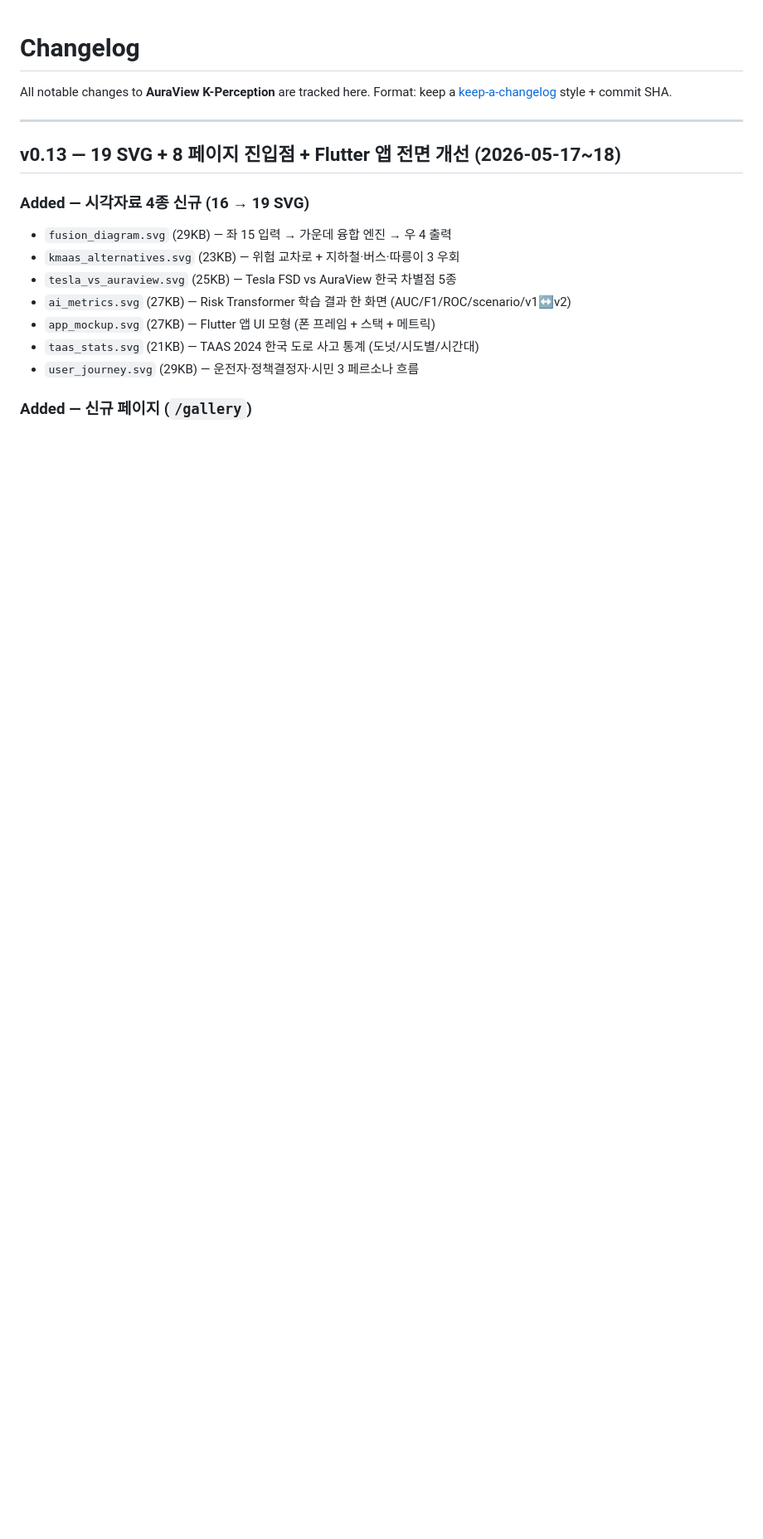
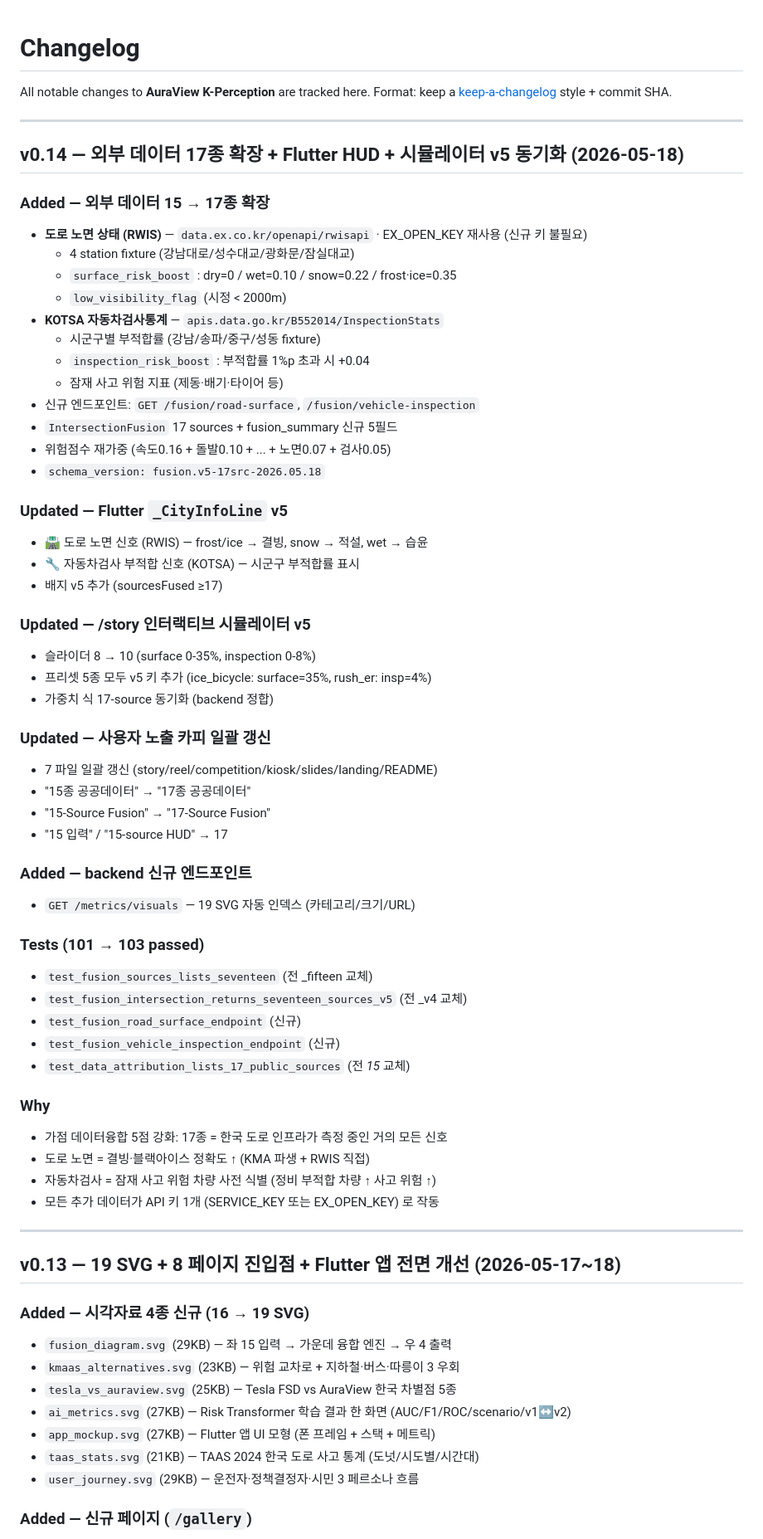
Before and after one commit to leelang7/AuraView, a Markdown page: CHANGELOG.md, the part around the change. Shown at 83% size. GitHub-like rendering; blank space fills up the shorter version.

Commit message:
docs: CHANGELOG v0.14 (17종 확장 + Flutter HUD v5 + 시뮬레이터 v5 정리)
Co-Authored-By: Claude Opus 4.7 (1M context) <noreply@anthropic.com>

```diff
--- a/CHANGELOG.md
+++ b/CHANGELOG.md
@@ -2,6 +2,56 @@
 
 All notable changes to **AuraView K-Perception** are tracked here.
 Format: keep a [keep-a-changelog](https://keepachangelog.com/en/1.1.0/) style + commit SHA.
+
+---
+
+## v0.14 — 외부 데이터 17종 확장 + Flutter HUD + 시뮬레이터 v5 동기화 (2026-05-18)
+
+### Added — 외부 데이터 15 → 17종 확장
+- **도로 노면 상태 (RWIS)** — `data.ex.co.kr/openapi/rwisapi` · EX_OPEN_KEY 재사용 (신규 키 불필요)
+  - 4 station fixture (강남대로/성수대교/광화문/잠실대교)
+  - `surface_risk_boost` : dry=0 / wet=0.10 / snow=0.22 / frost·ice=0.35
+  - `low_visibility_flag` (시정 < 2000m)
+- **KOTSA 자동차검사통계** — `apis.data.go.kr/B552014/InspectionStats`
+  - 시군구별 부적합률 (강남/송파/중구/성동 fixture)
+  - `inspection_risk_boost` : 부적합률 1%p 초과 시 +0.04
+  - 잠재 사고 위험 지표 (제동·배기·타이어 등)
+- 신규 엔드포인트: `GET /fusion/road-surface`, `/fusion/vehicle-inspection`
+- `IntersectionFusion` 17 sources + fusion_summary 신규 5필드
+- 위험점수 재가중 (속도0.16 + 돌발0.10 + ... + 노면0.07 + 검사0.05)
+- `schema_version: fusion.v5-17src-2026.05.18`
+
+### Updated — Flutter `_CityInfoLine` v5
+- 🛣️ 도로 노면 신호 (RWIS) — frost/ice → 결빙, snow → 적설, wet → 습윤
+- 🔧 자동차검사 부적합 신호 (KOTSA) — 시군구 부적합률 표시
+- 배지 v5 추가 (sourcesFused ≥17)
+
+### Updated — /story 인터랙티브 시뮬레이터 v5
+- 슬라이더 8 → 10 (surface 0-35%, inspection 0-8%)
+- 프리셋 5종 모두 v5 키 추가 (ice_bicycle: surface=35%, rush_er: insp=4%)
+- 가중치 식 17-source 동기화 (backend 정합)
+
+### Updated — 사용자 노출 카피 일괄 갱신
+- 7 파일 일괄 갱신 (story/reel/competition/kiosk/slides/landing/README)
+- "15종 공공데이터" → "17종 공공데이터"
+- "15-Source Fusion" → "17-Source Fusion"
+- "15 입력" / "15-source HUD" → 17
+
+### Added — backend 신규 엔드포인트
+- `GET /metrics/visuals` — 19 SVG 자동 인덱스 (카테고리/크기/URL)
+
+### Tests (101 → 103 passed)
+- `test_fusion_sources_lists_seventeen` (전 _fifteen 교체)
+- `test_fusion_intersection_returns_seventeen_sources_v5` (전 _v4 교체)
+- `test_fusion_road_surface_endpoint` (신규)
+- `test_fusion_vehicle_inspection_endpoint` (신규)
+- `test_data_attribution_lists_17_public_sources` (전 _15_ 교체)
+
+### Why
+- 가점 데이터융합 5점 강화: 17종 = 한국 도로 인프라가 측정 중인 거의 모든 신호
+- 도로 노면 = 결빙·블랙아이스 정확도 ↑ (KMA 파생 + RWIS 직접)
+- 자동차검사 = 잠재 사고 위험 차량 사전 식별 (정비 부적합 차량 ↑ 사고 위험 ↑)
+- 모든 추가 데이터가 API 키 1개 (SERVICE_KEY 또는 EX_OPEN_KEY) 로 작동
 
 ---
 
```
